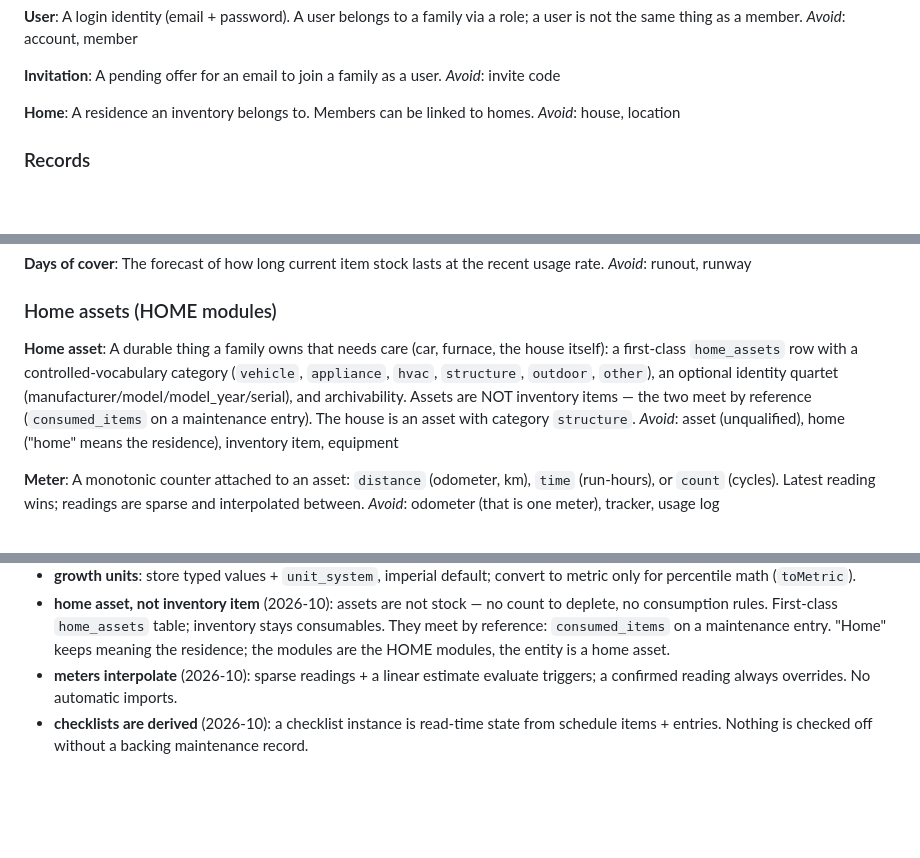
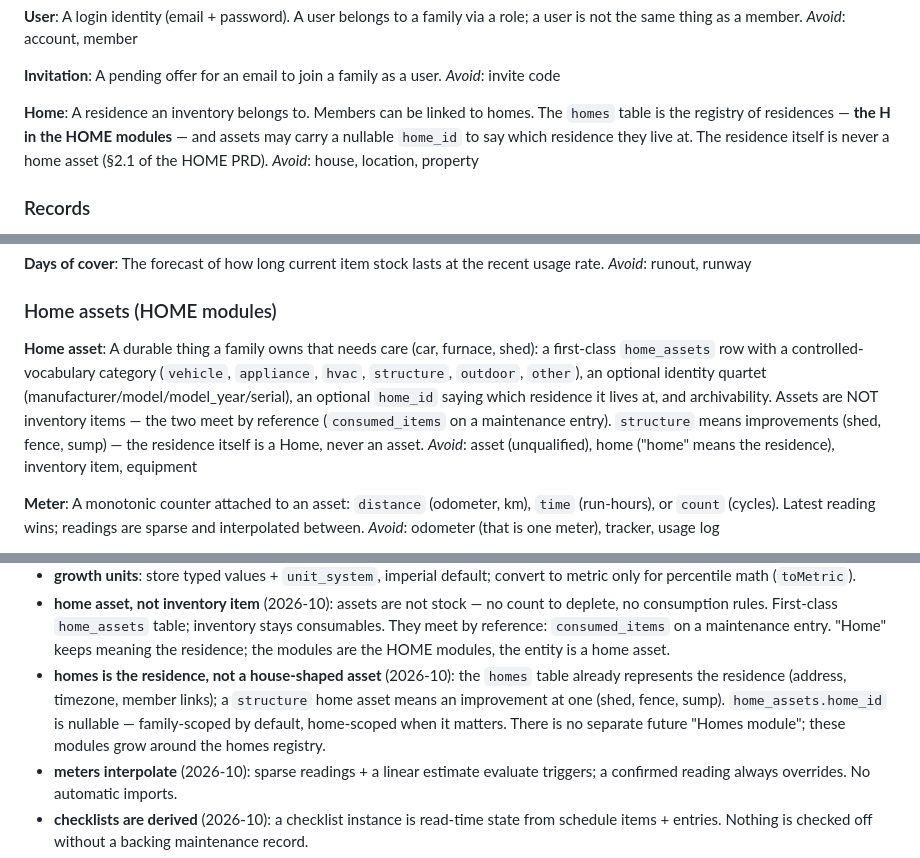
Before and after one commit to stewartshea/nido, a Markdown page: GLOSSARY.md, 3 parts joined by grey strips. GitHub-like rendering; blank space fills up the shorter version.

```diff
--- a/GLOSSARY.md
+++ b/GLOSSARY.md
@@ -48,8 +48,11 @@ A pending offer for an email to join a family as a user.
 _Avoid_: invite code
 
 **Home**:
-A residence an inventory belongs to. Members can be linked to homes.
-_Avoid_: house, location
+A residence an inventory belongs to. Members can be linked to homes. The
+`homes` table is the registry of residences — **the H in the HOME modules**
+— and assets may carry a nullable `home_id` to say which residence they live
+at. The residence itself is never a home asset (§2.1 of the HOME PRD).
+_Avoid_: house, location, property
 
 ### Records
 
@@ -147,13 +150,14 @@ _Avoid_: runout, runway
 ### Home assets (HOME modules)
 
 **Home asset**:
-A durable thing a family owns that needs care (car, furnace, the house
-itself): a first-class `home_assets` row with a controlled-vocabulary
+A durable thing a family owns that needs care (car, furnace, shed): a
+first-class `home_assets` row with a controlled-vocabulary
 category (`vehicle`, `appliance`, `hvac`, `structure`, `outdoor`, `other`),
-an optional identity quartet (manufacturer/model/model_year/serial), and
-archivability. Assets are NOT inventory items — the two meet by reference
-(`consumed_items` on a maintenance entry). The house is an asset with
-category `structure`.
+an optional identity quartet (manufacturer/model/model_year/serial), an
+optional `home_id` saying which residence it lives at, and archivability.
+Assets are NOT inventory items — the two meet by reference
+(`consumed_items` on a maintenance entry). `structure` means improvements
+(shed, fence, sump) — the residence itself is a Home, never an asset.
 _Avoid_: asset (unqualified), home ("home" means the residence), inventory
 item, equipment
 
@@ -271,6 +275,12 @@ _Picked by code review 2026-10 — schema voted on most of these._
   inventory stays consumables. They meet by reference: `consumed_items` on a
   maintenance entry. "Home" keeps meaning the residence; the modules are the
   HOME modules, the entity is a home asset.
+- **homes is the residence, not a house-shaped asset** (2026-10): the `homes`
+  table already represents the residence (address, timezone, member links);
+  a `structure` home asset means an improvement at one (shed, fence, sump).
+  `home_assets.home_id` is nullable — family-scoped by default, home-scoped
+  when it matters. There is no separate future "Homes module"; these modules
+  grow around the homes registry.
 - **meters interpolate** (2026-10): sparse readings + a linear estimate
   evaluate triggers; a confirmed reading always overrides. No automatic
   imports.
```
Also changed, not shown: docs/home-modules-prd.md (+39 -7 lines).
